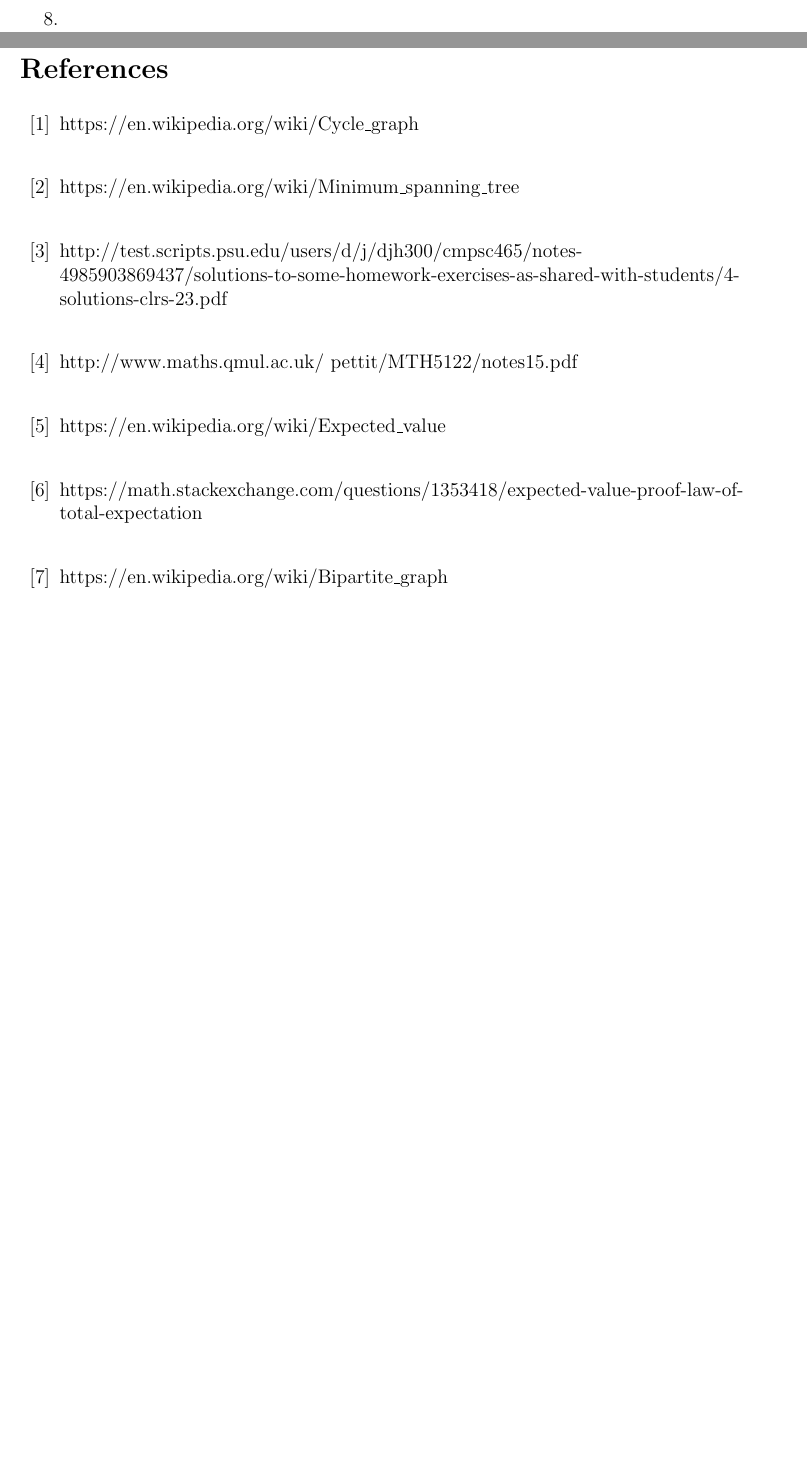
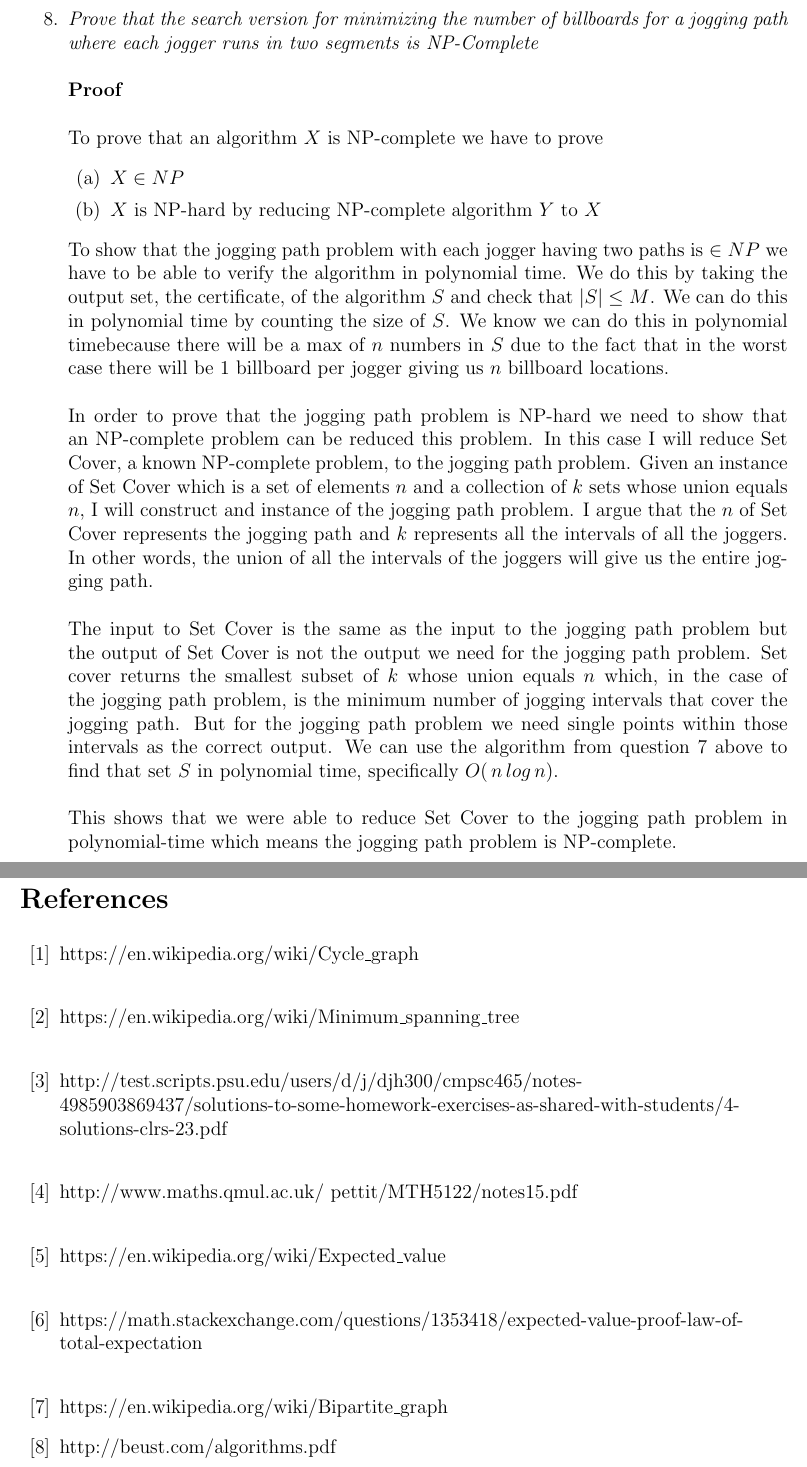
Before and after one commit to rwerthman/csci5454, a LaTeX document (ps2/ps2.tex): two parts of pages 23 and 26 of 26, joined at a grey line, cut at the place of the change, the shorter picture padded with empty space. Compiled offline with pdfLaTeX.

Commit message:
done not sure about np-complteness

```diff
--- a/ps2/ps2.tex
+++ b/ps2/ps2.tex
@@ -451,7 +451,32 @@
 			The sorting of the intervals takes $O(n\,log\,n)$ time.  The while loop runs through all of the intervals at most once taking $O(n)$ time.
 			The comparisons of the values and the appending to the set $S$ each run in $O(1)$.  This results in a runtime of $O(n\,log\,n+n) = O(n\,log\,n)$.
 	\newpage
-	\item
+	\item \textit{Prove that the search version for minimizing the number of billboards for a jogging path where each jogger runs in two segments is NP-Complete}\\
+	\\
+	\textbf{Proof}\\
+	\\
+	To prove that an algorithm $X$ is NP-complete we have to prove
+		\begin{enumerate}
+			\item $X \in NP$
+			\item $X$ is NP-hard by reducing NP-complete algorithm $Y$ to $X$
+		\end{enumerate}
+	To show that the jogging path problem with each jogger having two paths is $\in NP$ we have to be able to verify the algorithm in polynomial time.
+	We do this by taking the output set, the certificate, of the algorithm $S$ and check that $|S| \leq M$.  We can do this in polynomial time by counting the size of $S$.
+	We know we can do this in polynomial timebecause there will be a max of $n$ numbers in $S$ due to the fact that in the worst case there will be 1 billboard per jogger giving us $n$ billboard locations.\\
+	\\
+	In order to prove that the jogging path problem is NP-hard we need to show that an NP-complete problem can be reduced this problem.
+	In this case I will reduce Set Cover, a known NP-complete problem, to the jogging path problem.
+	Given an instance of Set Cover which is a set of elements $n$ and a collection of $k$ sets whose union equals $n$, I will construct and instance of the jogging path problem.
+	I argue that the $n$ of Set Cover represents the jogging path and $k$ represents all the intervals of all the joggers.  In other words, the union of all the intervals of the joggers
+	will give us the entire jogging path.\\
+	\\
+	The input to Set Cover is the same as the input to the jogging path problem but the output of Set Cover is not the output we need for the jogging path problem.
+	Set cover returns the smallest subset of $k$ whose union equals $n$ which, in the case of the jogging path problem, is the minimum number of jogging intervals that cover the jogging path.
+	But for the jogging path problem we need single points within those intervals as the correct output.  We can use the algorithm from question 7 above to find that set $S$ in polynomial time, specifically $O(\,n\,log\,n)$.\\
+	\\
+	This shows that we were able to reduce Set Cover to the jogging path problem in polynomial-time which means the jogging path problem is NP-complete.
+
+
 	\newpage
 	\item \textit{Give a linear time algorithm to determine whether numbers given to you are the shortest path distances from every vertex in the graph to a source vertex.}\\
 	\\
@@ -517,6 +542,7 @@
 	\bibitem{5} https://en.wikipedia.org/wiki/Expected\_value\\
 	\bibitem{6} https://math.stackexchange.com/questions/1353418/expected-value-proof-law-of-total-expectation\\
 	\bibitem{7} https://en.wikipedia.org/wiki/Bipartite\_graph
+	\bibitem{8} http://beust.com/algorithms.pdf
 \end{thebibliography}
 
 \end{document}
```
Also changed, not shown: ps2/ps2.pdf, 3 other files.
